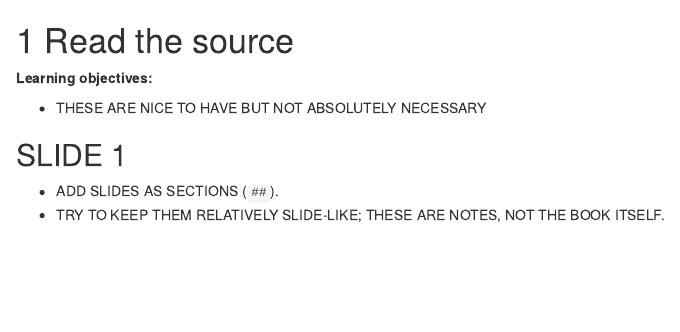
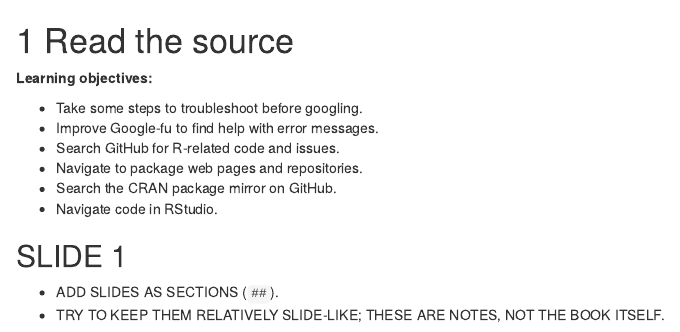
Before and after one commit to r4ds/bookclub-rwtf, an R Markdown document (12.Rmd): the page in a window 1100 px wide, from its top. Rendered offline with R 4.5, knitr and Pandoc, with nearby package versions; drawn as R Markdown's standard HTML page in place of the format the file asks for.

Commit message:
Chapter 12 LOs.

```diff
--- a/12.Rmd
+++ b/12.Rmd
@@ -2,7 +2,12 @@
 
 **Learning objectives:**
 
-- THESE ARE NICE TO HAVE BUT NOT ABSOLUTELY NECESSARY
+-   Take some steps to troubleshoot before googling.
+-   Improve Google-fu to find help with error messages.
+-   Search GitHub for R-related code and issues.
+-   Navigate to package web pages and repositories.
+-   Search the CRAN package mirror on GitHub.
+-   Navigate code in RStudio.
 
 ## SLIDE 1 {-}
 
```
